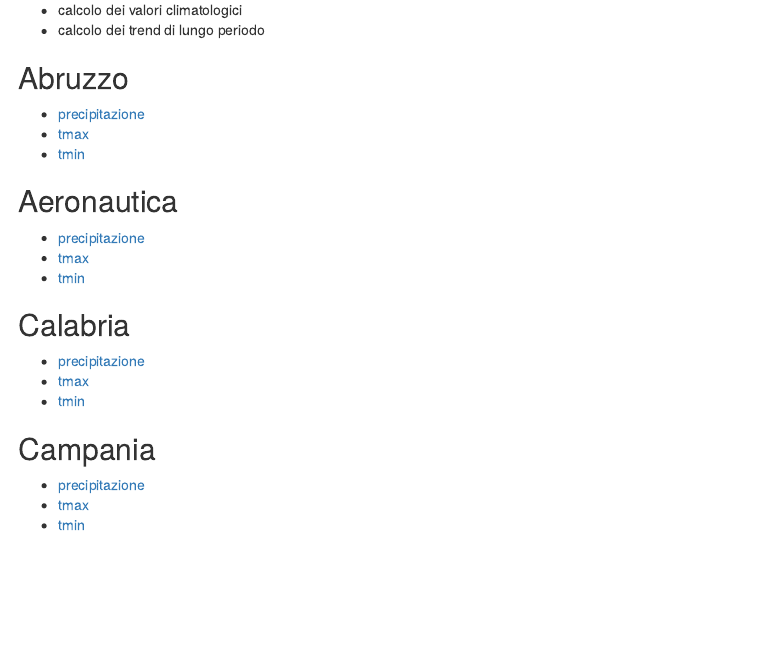
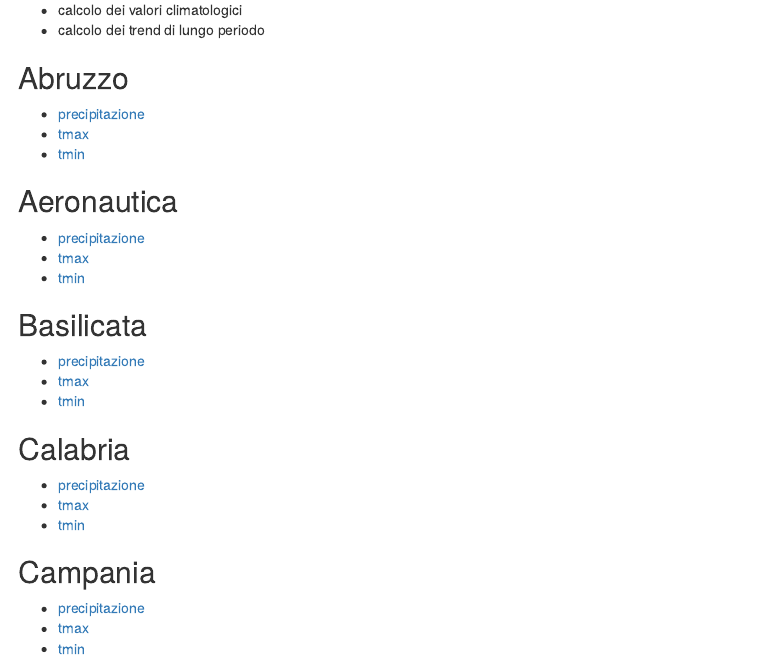
Before and after one commit to scia-ispra/analisi_serie, an R Markdown document (docs/index.Rmd): the page in a window 1100 px wide, from 160 px down. Rendered offline with R 4.5, knitr and Pandoc, with nearby package versions.

Commit message:
Dati Basilicata

```diff
--- a/docs/index.Rmd
+++ b/docs/index.Rmd
@@ -21,6 +21,12 @@ Analisi dei risultati per l'identificazione delle serie di temperatura e precipi
 - [precipitazione](./aeronautica/prcp.aeronautica.descrizioneSerie.html)
 - [tmax](./aeronautica/tmax.aeronautica.descrizioneSerie.html)
 - [tmin](./aeronautica/tmin.aeronautica.descrizioneSerie.html)
+
+## Basilicata
+
+- [precipitazione](./basilicata/prcp.basilicata.descrizioneSerie.html)
+- [tmax](./basilicata/tmax.basilicata.descrizioneSerie.html)
+- [tmin](./basilicata/tmin.basilicata.descrizioneSerie.html)
 
 ## Calabria
 
```
Also changed, not shown: 4 other files.
